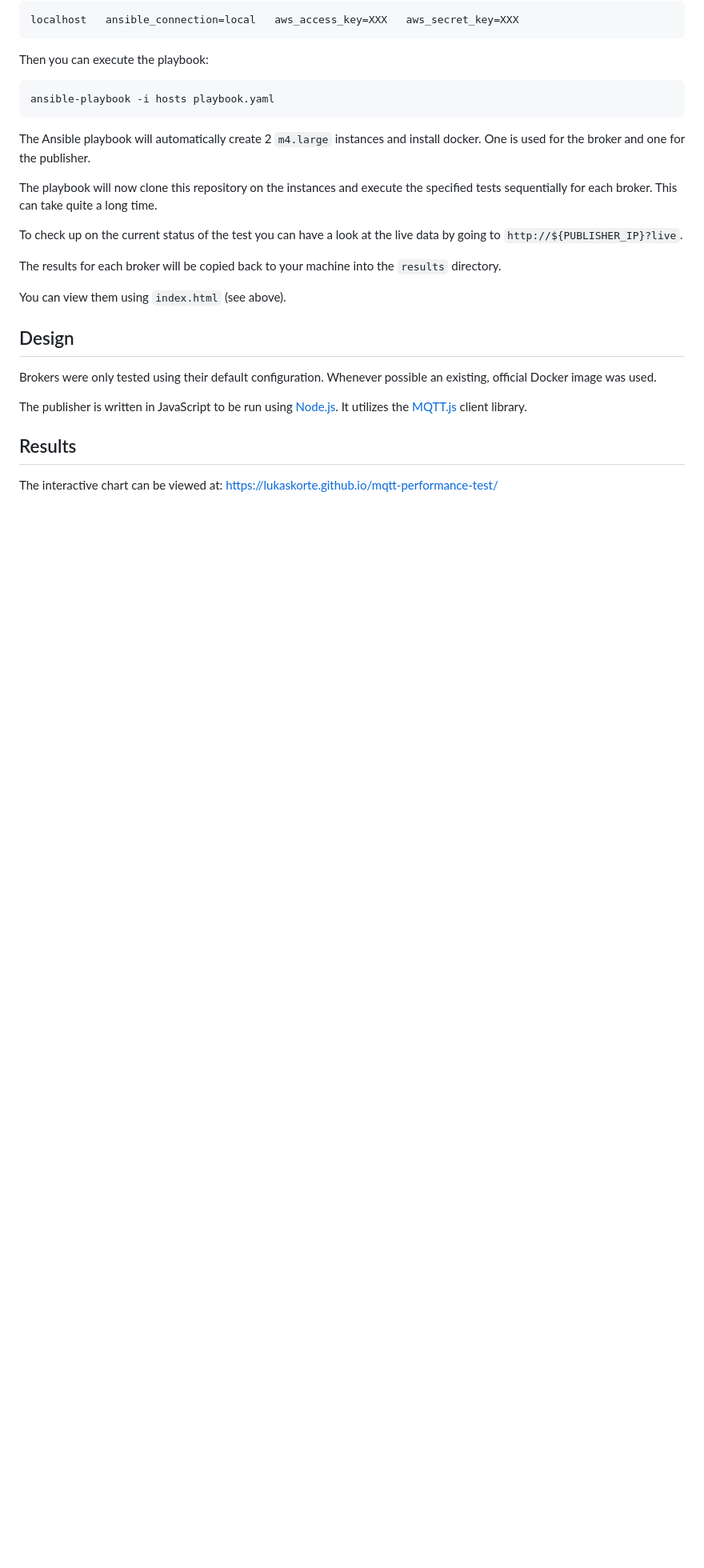
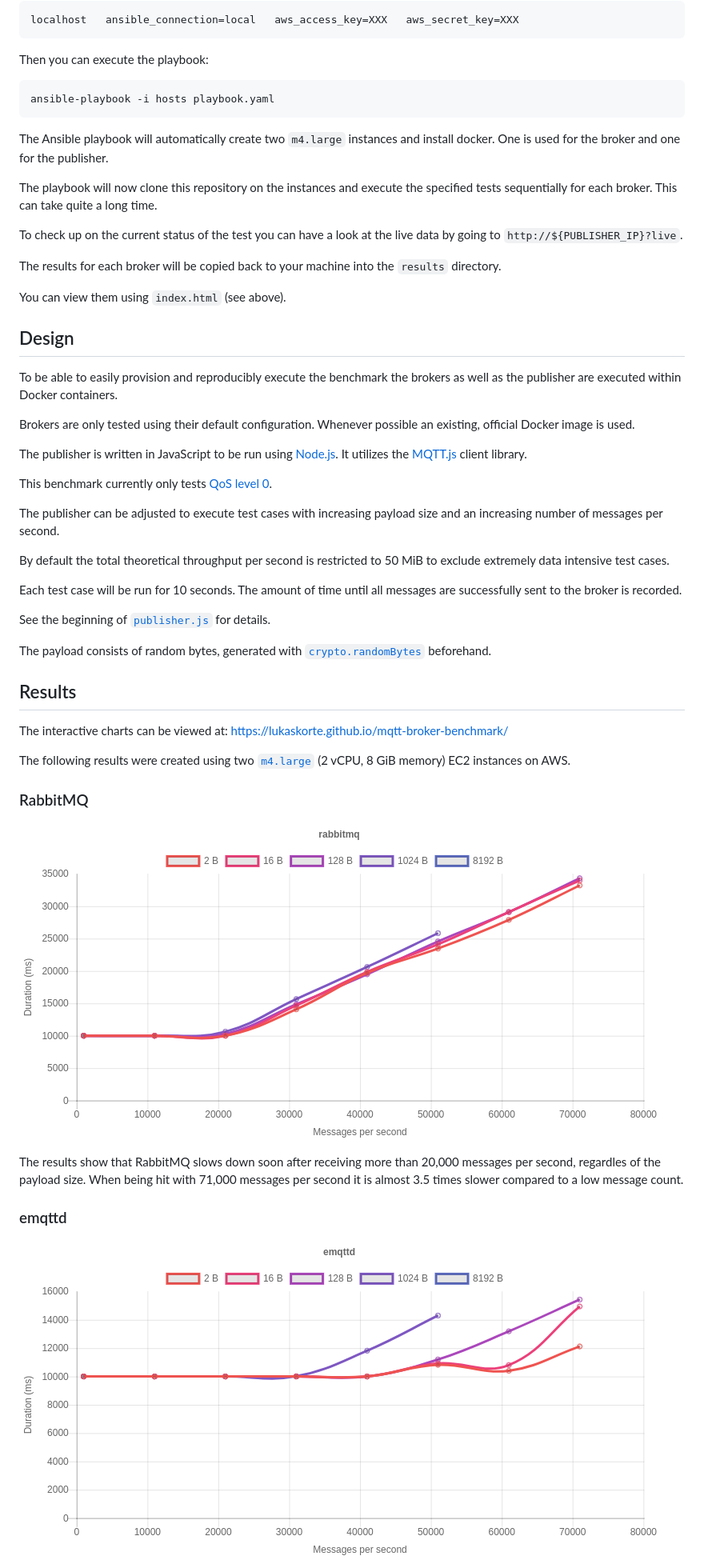
Before and after one commit to lkskrt/mqtt-broker-benchmark, a Markdown page: README.md, the part around the change printed below. Shown: that part at 80% size. GitHub-like rendering; pictures changed too: docs/emqttd.png (added), docs/rabbitmq.png (added); blank space fills up the shorter version.

```diff
--- a/README.md
+++ b/README.md
@@ -76,7 +81,7 @@ Then you can execute the playbook:
 
     ansible-playbook -i hosts playbook.yaml
 
-The Ansible playbook will automatically create 2 `m4.large` instances and install docker.
+The Ansible playbook will automatically create two `m4.large` instances and install docker.
 One is used for the broker and one for the publisher.
 
 The playbook will now clone this repository on the instances and execute the specified tests
@@ -92,13 +97,41 @@ You can view them using `index.html` (see above).
 
 ## Design
 
-Brokers were only tested using their default configuration. Whenever possible an existing,
-official Docker image was used.
+To be able to easily provision and reproducibly execute the benchmark the
+brokers as well as the publisher are executed within Docker containers.
+
+Brokers are only tested using their default configuration. Whenever possible an existing,
+official Docker image is used.
 
 The publisher is written in JavaScript to be run using [Node.js](https://nodejs.org).
 It utilizes the [MQTT.js](https://github.com/mqttjs/MQTT.js) client library.
 
+This benchmark currently only tests [QoS level 0](https://github.com/mqttjs/MQTT.js/#qos).
+
+The publisher can be adjusted to execute test cases with increasing payload size and an increasing number of messages per second.
+
+By default the total theoretical throughput per second is restricted to 50 MiB to exclude extremely data intensive test cases.
+
+Each test case will be run for 10 seconds. The amount of time until all messages are successfully sent to the broker is recorded.
+
+See the beginning of [`publisher.js`](publisher.js) for details.
+
+The payload consists of random bytes, generated with [`crypto.randomBytes`](https://nodejs.org/api/crypto.html) beforehand.
+
 
 ## Results
 
-The interactive chart can be viewed at: https://lukaskorte.github.io/mqtt-performance-test/
+The interactive charts can be viewed at: https://lukaskorte.github.io/mqtt-broker-benchmark/
+
+The following results were created using two [`m4.large`](https://aws.amazon.com/de/ec2/instance-types/) (2 vCPU, 8 GiB memory) EC2 instances on AWS.
+
+### RabbitMQ
+
+![RabbitMQ results](docs/rabbitmq.png)
+
+The results show that RabbitMQ slows down soon after receiving more than 20,000 messages per second, regardles of the payload size. When being hit with 71,000 messages per second it is almost 3.5 times slower compared to a low message count.
+
+### emqttd
+
+![emqttd results](docs/emqttd.png)
+
```
Also changed, not shown: other parts of README.md (+37 -4 lines), docs/combined.png (added), docs/mosca.png (added), docs/mosquitto.png (added).
